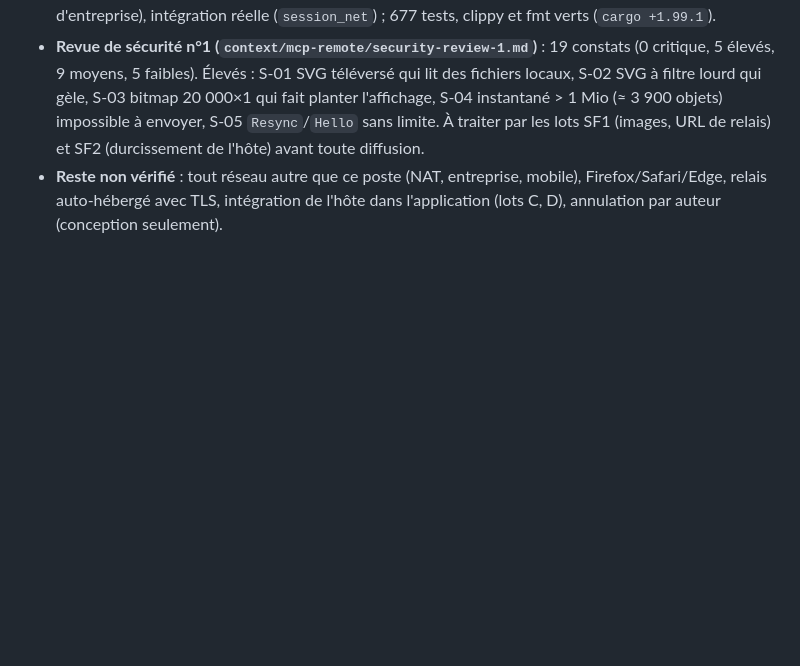
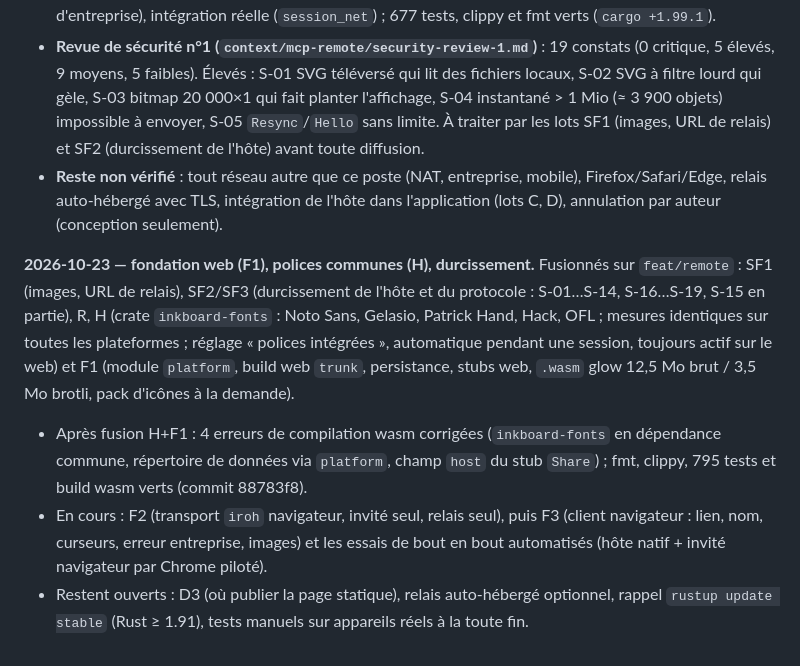
Before and after one commit to VictorLetirand/inkboard, a Markdown page: context/PLAN_REMOTE.md, the part around the change. GitHub-like rendering; blank space fills up the shorter version.

Commit message:
docs(plan): journal du 2026-10-23

```diff
--- a/context/PLAN_REMOTE.md
+++ b/context/PLAN_REMOTE.md
@@ -247,3 +247,8 @@ Texte co-édité caractère par caractère (CRDT de texte) ; enregistrement et r
 - **Lots N, C, D, I fusionnés (2026-10-22)** : réseau `iroh` (`inkboard-net`, délai 120 s, diagnostic de relais, MSRV 1.91), hôte (`session_host`, `apply_external`, annulation par auteur, noms, accord, rôles par clé, quotas, 50 invités simulés), invité (`session_guest`, `inkboard://`, reconnexion, message d'erreur d'entreprise), intégration réelle (`session_net`) ; 677 tests, clippy et fmt verts (`cargo +1.99.1`).
 - **Revue de sécurité n°1 (`context/mcp-remote/security-review-1.md`)** : 19 constats (0 critique, 5 élevés, 9 moyens, 5 faibles). Élevés : S-01 SVG téléversé qui lit des fichiers locaux, S-02 SVG à filtre lourd qui gèle, S-03 bitmap 20 000×1 qui fait planter l'affichage, S-04 instantané > 1 Mio (≈ 3 900 objets) impossible à envoyer, S-05 `Resync`/`Hello` sans limite. À traiter par les lots SF1 (images, URL de relais) et SF2 (durcissement de l'hôte) avant toute diffusion.
 - **Reste non vérifié** : tout réseau autre que ce poste (NAT, entreprise, mobile), Firefox/Safari/Edge, relais auto-hébergé avec TLS, intégration de l'hôte dans l'application (lots C, D), annulation par auteur (conception seulement).
+
+**2026-10-23 — fondation web (F1), polices communes (H), durcissement.** Fusionnés sur `feat/remote` : SF1 (images, URL de relais), SF2/SF3 (durcissement de l'hôte et du protocole : S-01…S-14, S-16…S-19, S-15 en partie), R, H (crate `inkboard-fonts` : Noto Sans, Gelasio, Patrick Hand, Hack, OFL ; mesures identiques sur toutes les plateformes ; réglage « polices intégrées », automatique pendant une session, toujours actif sur le web) et F1 (module `platform`, build web `trunk`, persistance, stubs web, `.wasm` glow 12,5 Mo brut / 3,5 Mo brotli, pack d'icônes à la demande).
+- Après fusion H+F1 : 4 erreurs de compilation wasm corrigées (`inkboard-fonts` en dépendance commune, répertoire de données via `platform`, champ `host` du stub `Share`) ; fmt, clippy, 795 tests et build wasm verts (commit 88783f8).
+- En cours : F2 (transport `iroh` navigateur, invité seul, relais seul), puis F3 (client navigateur : lien, nom, curseurs, erreur entreprise, images) et les essais de bout en bout automatisés (hôte natif + invité navigateur par Chrome piloté).
+- Restent ouverts : D3 (où publier la page statique), relais auto-hébergé optionnel, rappel `rustup update stable` (Rust ≥ 1.91), tests manuels sur appareils réels à la toute fin.
```
